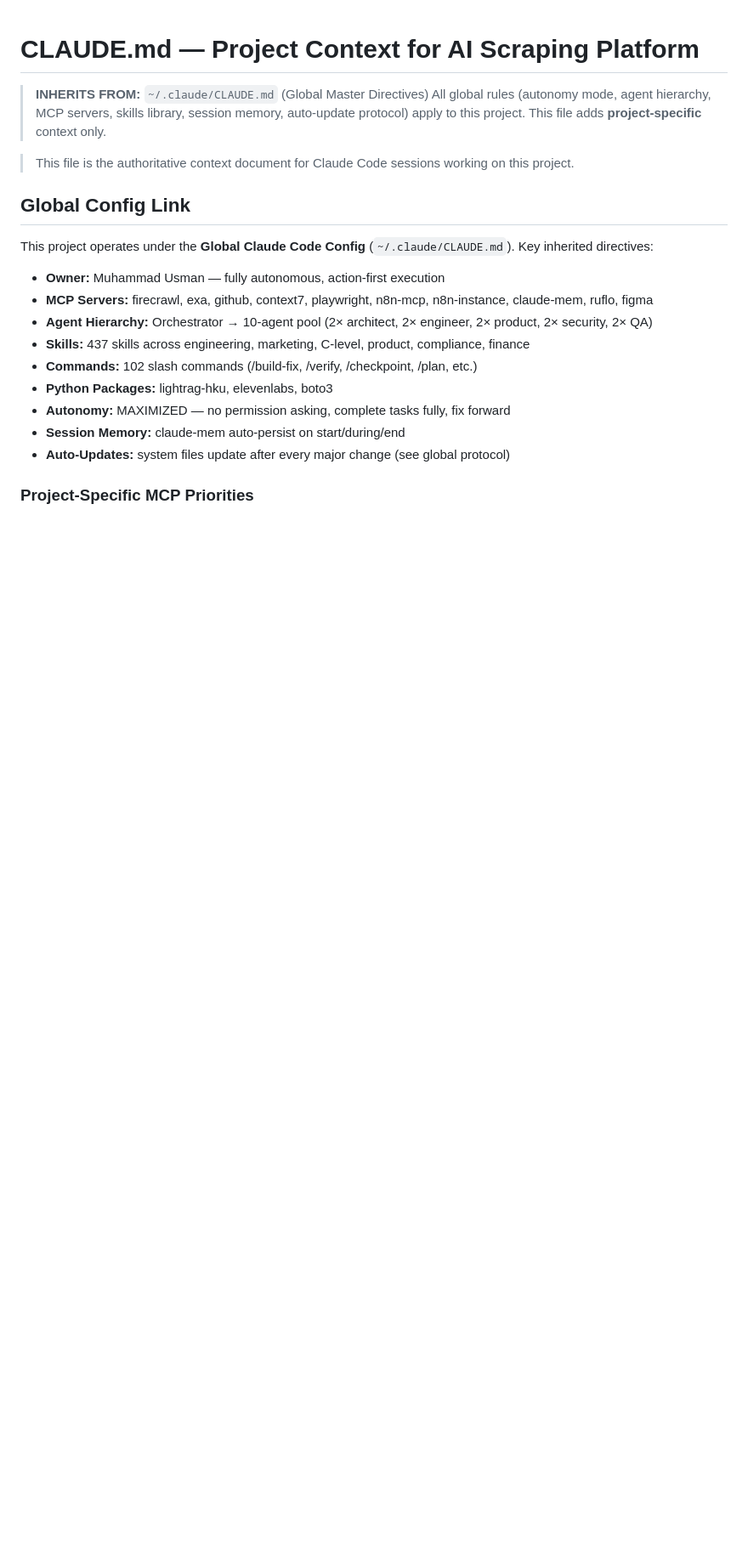
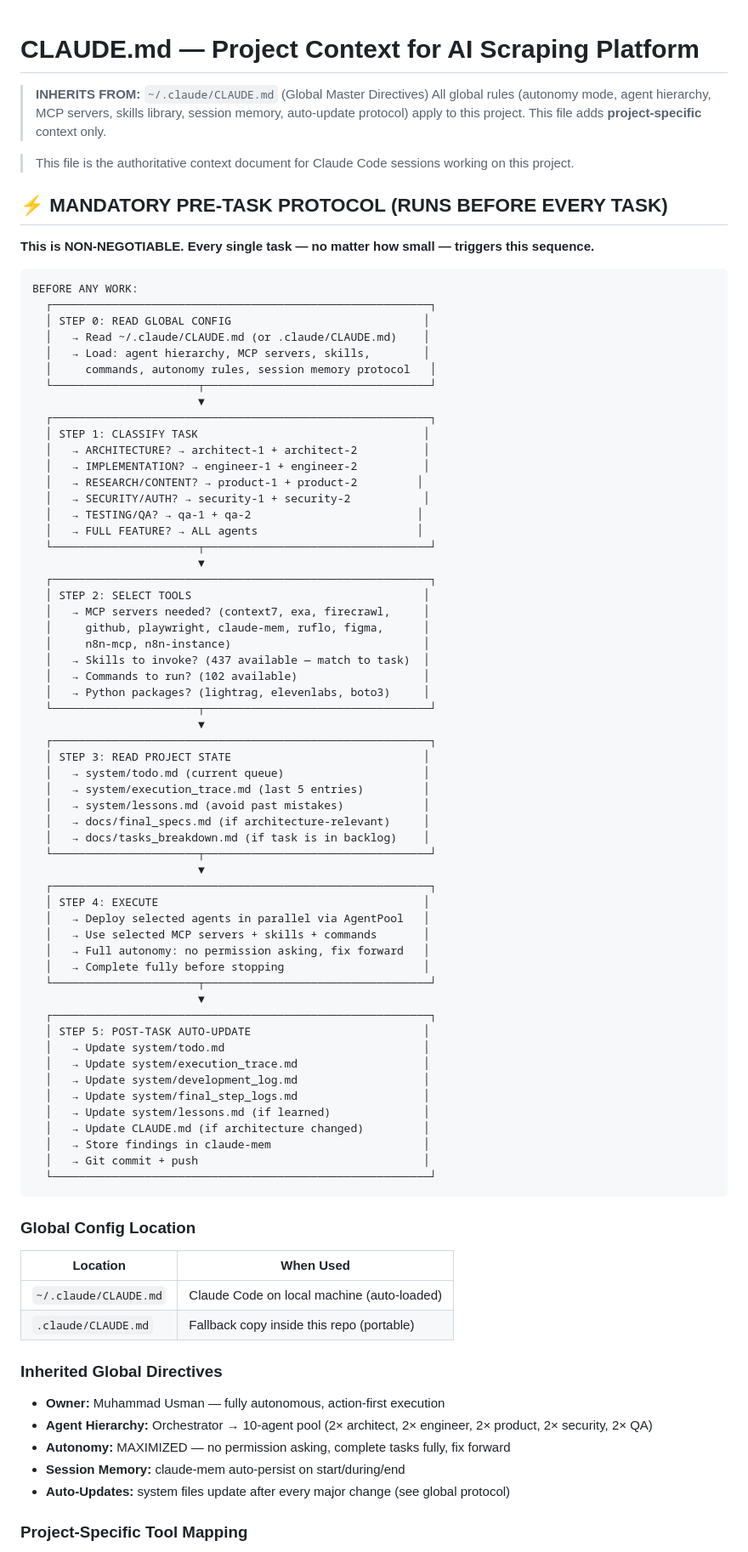
Before and after one commit to haqeeqiazadee-ux/Scraper-app, a Markdown page: CLAUDE.md, the part around one of its changes. Shown at 85% size. GitHub-like rendering; blank space fills up the shorter version.

Commit message:
Add mandatory pre-task orchestration protocol linking global + project CLAUDE.md

````diff
--- a/CLAUDE.md
+++ b/CLAUDE.md
@@ -5,19 +5,83 @@
 
 > This file is the authoritative context document for Claude Code sessions working on this project.
 
-## Global Config Link
+## ⚡ MANDATORY PRE-TASK PROTOCOL (RUNS BEFORE EVERY TASK)
 
-This project operates under the **Global Claude Code Config** (`~/.claude/CLAUDE.md`). Key inherited directives:
+**This is NON-NEGOTIABLE. Every single task — no matter how small — triggers this sequence.**
+
+```
+BEFORE ANY WORK:
+  ┌─────────────────────────────────────────────────────────┐
+  │ STEP 0: READ GLOBAL CONFIG                             │
+  │   → Read ~/.claude/CLAUDE.md (or .claude/CLAUDE.md)    │
+  │   → Load: agent hierarchy, MCP servers, skills,        │
+  │     commands, autonomy rules, session memory protocol   │
+  └──────────────────────┬──────────────────────────────────┘
+                         ▼
+  ┌─────────────────────────────────────────────────────────┐
+  │ STEP 1: CLASSIFY TASK                                  │
+  │   → ARCHITECTURE? → architect-1 + architect-2          │
+  │   → IMPLEMENTATION? → engineer-1 + engineer-2          │
+  │   → RESEARCH/CONTENT? → product-1 + product-2         │
+  │   → SECURITY/AUTH? → security-1 + security-2           │
+  │   → TESTING/QA? → qa-1 + qa-2                         │
+  │   → FULL FEATURE? → ALL agents                        │
+  └──────────────────────┬──────────────────────────────────┘
+                         ▼
+  ┌─────────────────────────────────────────────────────────┐
+  │ STEP 2: SELECT TOOLS                                   │
+  │   → MCP servers needed? (context7, exa, firecrawl,     │
+  │     github, playwright, claude-mem, ruflo, figma,      │
+  │     n8n-mcp, n8n-instance)                             │
+  │   → Skills to invoke? (437 available — match to task)  │
+  │   → Commands to run? (102 available)                   │
+  │   → Python packages? (lightrag, elevenlabs, boto3)     │
+  └──────────────────────┬──────────────────────────────────┘
+                         ▼
+  ┌─────────────────────────────────────────────────────────┐
+  │ STEP 3: READ PROJECT STATE                             │
+  │   → system/todo.md (current queue)                     │
+  │   → system/execution_trace.md (last 5 entries)         │
+  │   → system/lessons.md (avoid past mistakes)            │
+  │   → docs/final_specs.md (if architecture-relevant)     │
+  │   → docs/tasks_breakdown.md (if task is in backlog)    │
+  └──────────────────────┬──────────────────────────────────┘
+                         ▼
+  ┌─────────────────────────────────────────────────────────┐
+  │ STEP 4: EXECUTE                                        │
+  │   → Deploy selected agents in parallel via AgentPool   │
+  │   → Use selected MCP servers + skills + commands       │
+  │   → Full autonomy: no permission asking, fix forward   │
+  │   → Complete fully before stopping                     │
+  └──────────────────────┬──────────────────────────────────┘
+                         ▼
+  ┌─────────────────────────────────────────────────────────┐
+  │ STEP 5: POST-TASK AUTO-UPDATE                          │
+  │   → Update system/todo.md                              │
+  │   → Update system/execution_trace.md                   │
+  │   → Update system/development_log.md                   │
+  │   → Update system/final_step_logs.md                   │
+  │   → Update system/lessons.md (if learned)              │
+  │   → Update CLAUDE.md (if architecture changed)         │
+  │   → Store findings in claude-mem                       │
+  │   → Git commit + push                                  │
+  └─────────────────────────────────────────────────────────┘
+```
+
+### Global Config Location
+
+| Location | When Used |
+|----------|-----------|
+| `~/.claude/CLAUDE.md` | Claude Code on local machine (auto-loaded) |
+| `.claude/CLAUDE.md` | Fallback copy inside this repo (portable) |
+
+### Inherited Global Directives
 
 - **Owner:** Muhammad Usman — fully autonomous, action-first execution
-- **MCP Servers:** firecrawl, exa, github, context7, playwright, n8n-mcp, n8n-instance, claude-mem, ruflo, figma
 - **Agent Hierarchy:** Orchestrator → 10-agent pool (2× architect, 2× engineer, 2× product, 2× security, 2× QA)
-- **Skills:** 437 skills across engineering, marketing, C-level, product, compliance, finance
-- **Commands:** 102 slash commands (/build-fix, /verify, /checkpoint, /plan, etc.)
-- **Python Packages:** lightrag-hku, elevenlabs, boto3
 - **Autonomy:** MAXIMIZED — no permission asking, complete tasks fully, fix forward
 - **Session Memory:** claude-mem auto-persist on start/during/end
 - **Auto-Updates:** system files update after every major change (see global protocol)
 
-### Project-Specific MCP Priorities
+### Project-Specific Tool Mapping
 
````
Also changed, not shown: other parts of CLAUDE.md (+13 -23 lines).
